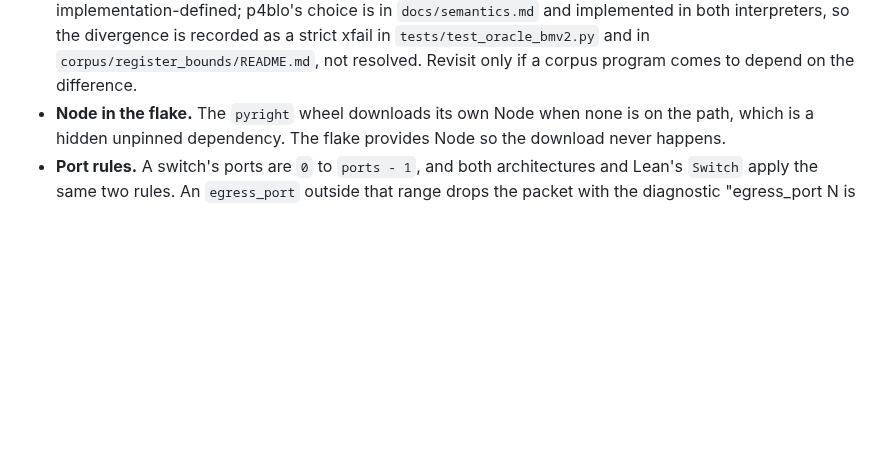
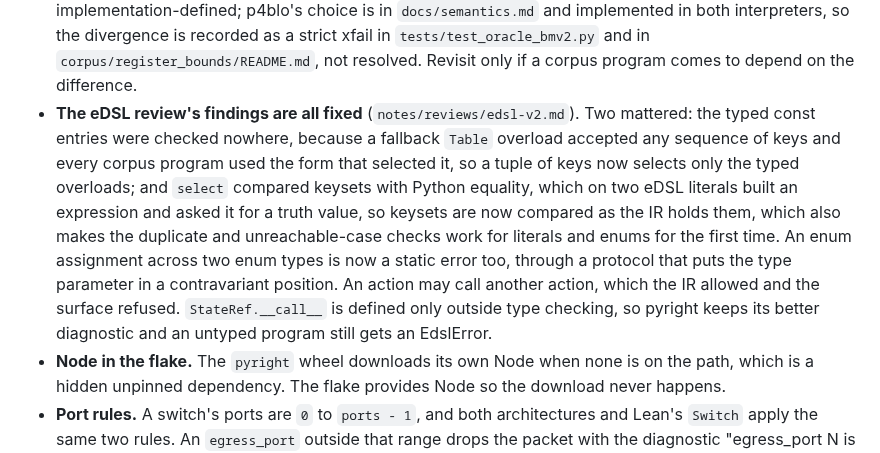
Before and after one commit to qobilidop/p4blo, a Markdown page: docs/decisions.md, the part around the change. Drawn GitHub-style; blank space fills up the shorter version.

Commit message:
Record the eDSL review's outcome
Co-Authored-By: Claude Opus 5 (1M context) <noreply@anthropic.com>

```diff
--- a/docs/decisions.md
+++ b/docs/decisions.md
@@ -257,6 +257,21 @@ one that says so.
   strict xfail in `tests/test_oracle_bmv2.py` and in
   `corpus/register_bounds/README.md`, not resolved. Revisit only if a
   corpus program comes to depend on the difference.
+- **The eDSL review's findings are all fixed** (`notes/reviews/edsl-v2.md`).
+  Two mattered: the typed const entries were checked nowhere, because a
+  fallback `Table` overload accepted any sequence of keys and every
+  corpus program used the form that selected it, so a tuple of keys now
+  selects only the typed overloads; and `select` compared keysets with
+  Python equality, which on two eDSL literals built an expression and
+  asked it for a truth value, so keysets are now compared as the IR
+  holds them, which also makes the duplicate and unreachable-case checks
+  work for literals and enums for the first time. An enum assignment
+  across two enum types is now a static error too, through a protocol
+  that puts the type parameter in a contravariant position. An action
+  may call another action, which the IR allowed and the surface refused.
+  `StateRef.__call__` is defined only outside type checking, so pyright
+  keeps its better diagnostic and an untyped program still gets an
+  EdslError.
 - **Node in the flake.** The `pyright` wheel downloads its own Node
   when none is on the path, which is a hidden unpinned dependency.
   The flake provides Node so the download never happens.
```
Also changed, not shown: docs/status.md (+6 -5 lines).
